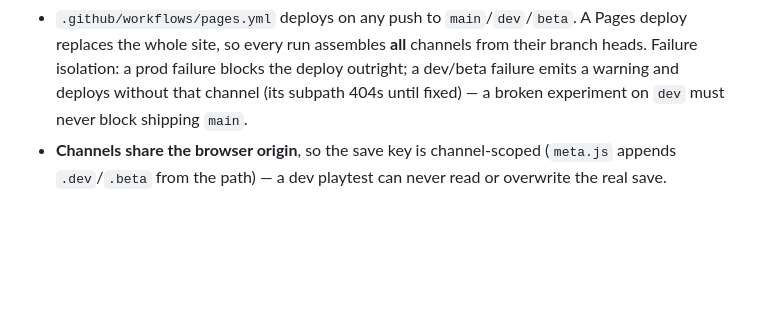
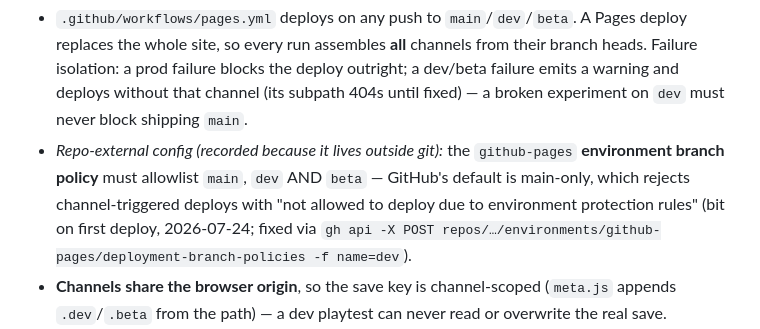
Before and after one commit to Scrattlebeard/point-defense, a Markdown page: README.md, the part around the change. GitHub-like rendering; blank space fills up the shorter version.

Commit message:
README: record github-pages environment branch-policy allowlist (repo-external config)
Co-Authored-By: Claude Fable 5 <noreply@anthropic.com>

```diff
--- a/README.md
+++ b/README.md
@@ -68,6 +68,12 @@ deployed from branches — not separate repos):
   outright; a dev/beta failure emits a warning and deploys without that channel
   (its subpath 404s until fixed) — a broken experiment on `dev` must never
   block shipping `main`.
+- *Repo-external config (recorded because it lives outside git):* the
+  `github-pages` **environment branch policy** must allowlist `main`, `dev`
+  AND `beta` — GitHub's default is main-only, which rejects channel-triggered
+  deploys with "not allowed to deploy due to environment protection rules"
+  (bit on first deploy, 2026-07-24; fixed via
+  `gh api -X POST repos/…/environments/github-pages/deployment-branch-policies -f name=dev`).
 - **Channels share the browser origin**, so the save key is channel-scoped
   (`meta.js` appends `.dev`/`.beta` from the path) — a dev playtest can never
   read or overwrite the real save.
```
